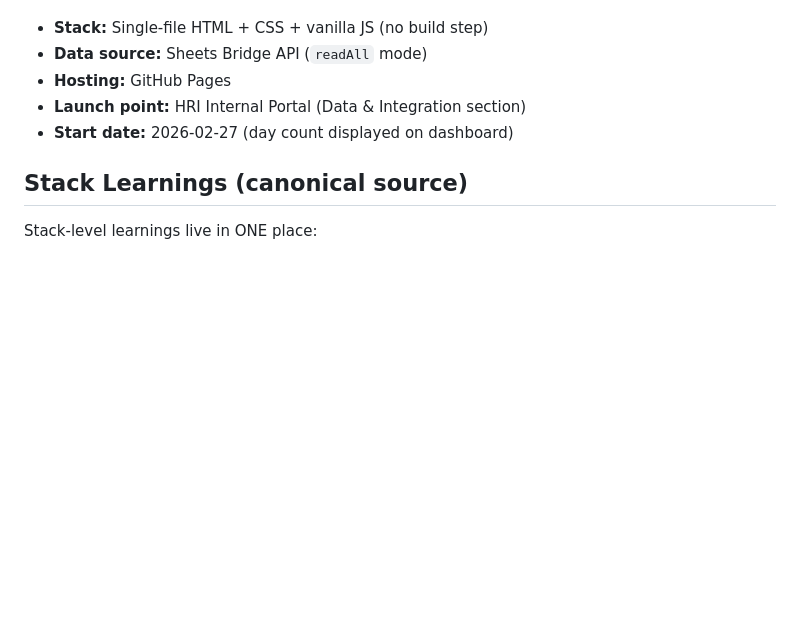
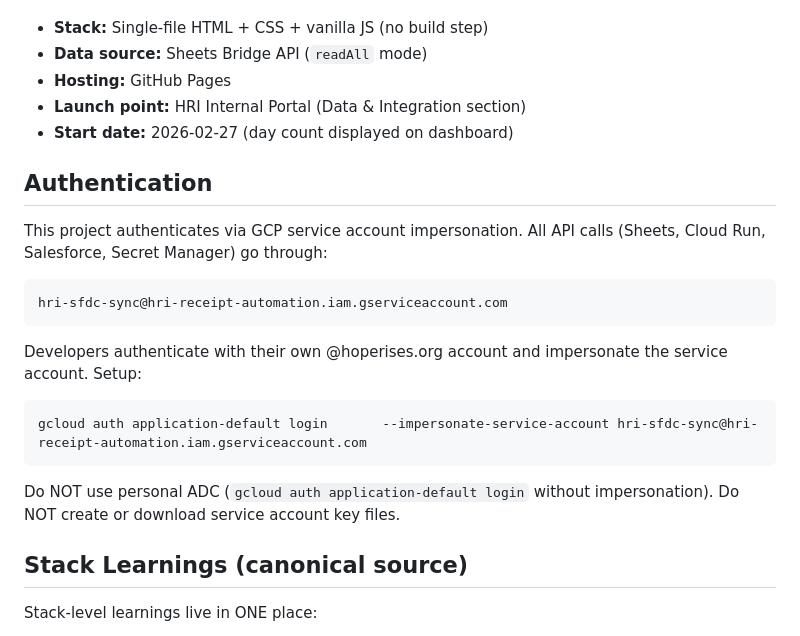
Before and after one commit to Hope-Rises-International/hri-app-status, a Markdown page: CLAUDE.md, the part around the change. GitHub-like rendering; blank space fills up the shorter version.

Commit message:
Add service account authentication block to CLAUDE.md

```diff
--- a/CLAUDE.md
+++ b/CLAUDE.md
@@ -9,6 +9,21 @@
 - **Hosting:** GitHub Pages
 - **Launch point:** HRI Internal Portal (Data & Integration section)
 - **Start date:** 2026-02-27 (day count displayed on dashboard)
+
+## Authentication
+
+This project authenticates via GCP service account impersonation. All API calls
+(Sheets, Cloud Run, Salesforce, Secret Manager) go through:
+
+    hri-sfdc-sync@hri-receipt-automation.iam.gserviceaccount.com
+
+Developers authenticate with their own @hoperises.org account and impersonate
+the service account. Setup:
+
+    gcloud auth application-default login       --impersonate-service-account hri-sfdc-sync@hri-receipt-automation.iam.gserviceaccount.com
+
+Do NOT use personal ADC (`gcloud auth application-default login` without
+impersonation). Do NOT create or download service account key files.
 
 ## Stack Learnings (canonical source)
 
```
